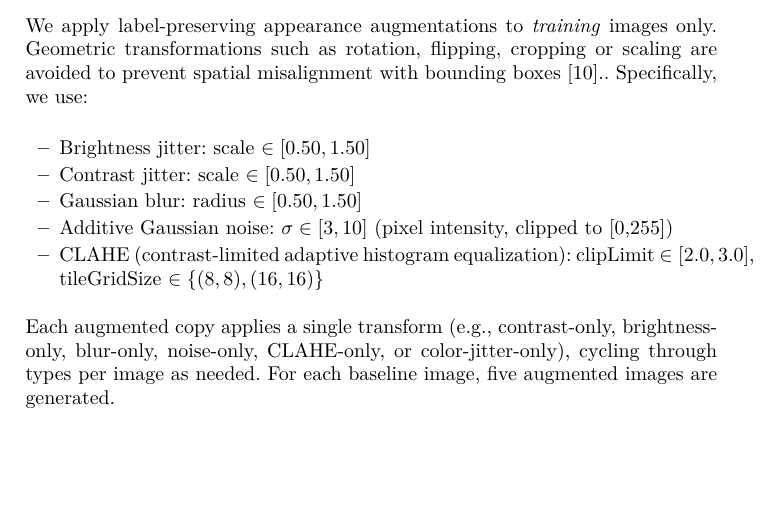
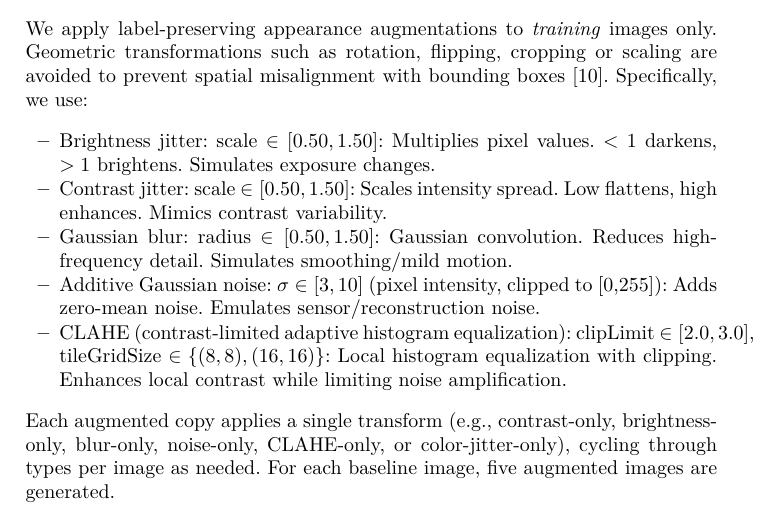
Before and after one commit to t1001001/project-seminar-scientific-working, a LaTeX thesis (latex/main.tex, which reads latex/03-methodology.tex): part of page 4 of 10, cut so that both start at the same text, the shorter picture padded with empty space. Compiled offline with pdfLaTeX.

Commit message:
Added explainations to classical augmentation

```diff
--- a/latex/03-methodology.tex
+++ b/latex/03-methodology.tex
@@ -18,13 +18,13 @@ We compare four settings under identical optimization and reporting protocols:
 All settings use the same YOLO hyperparameters: \texttt{yolo11n} weights, 100 epochs, input size $512 \times 512$, batch size 32.
 
 \subsection{Classical Augmentation}
-We apply label-preserving appearance augmentations to \emph{training} images only. Geometric transformations such as rotation, flipping, cropping or scaling are avoided to prevent spatial misalignment with bounding boxes~\cite{padilla2020metrics}.. Specifically, we use:
+We apply label-preserving appearance augmentations to \emph{training} images only. Geometric transformations such as rotation, flipping, cropping or scaling are avoided to prevent spatial misalignment with bounding boxes~\cite{padilla2020metrics}. Specifically, we use:
 \begin{itemize}
-  \item Brightness jitter: scale $\in [0.50, 1.50]$
-  \item Contrast jitter: scale $\in [0.50, 1.50]$
-  \item Gaussian blur: radius $\in [0.50, 1.50]$
-  \item Additive Gaussian noise: $\sigma \in [3, 10]$ (pixel intensity, clipped to [0,255])
-  \item CLAHE (contrast-limited adaptive histogram equalization): clipLimit $\in [2.0, 3.0]$, tileGridSize $\in \{(8,8),(16,16)\}$
+  \item Brightness jitter: scale $\in [0.50, 1.50]$: Multiplies pixel values. $<1$ darkens, $>1$ brightens. Simulates exposure changes.
+  \item Contrast jitter: scale $\in [0.50, 1.50]$: Scales intensity spread. Low flattens, high enhances. Mimics contrast variability.
+  \item Gaussian blur: radius $\in [0.50, 1.50]$: Gaussian convolution. Reduces high-frequency detail. Simulates smoothing/mild motion.
+  \item Additive Gaussian noise: $\sigma \in [3, 10]$ (pixel intensity, clipped to [0,255]): Adds zero-mean noise. Emulates sensor/reconstruction noise.
+  \item CLAHE (contrast-limited adaptive histogram equalization): clipLimit $\in [2.0, 3.0]$, tileGridSize $\in \{(8,8),(16,16)\}$: Local histogram equalization with clipping. Enhances local contrast while limiting noise amplification.
 \end{itemize}
 Each augmented copy applies a single transform (e.g., contrast-only, brightness-only, blur-only, noise-only, CLAHE-only, or color-jitter-only), cycling through types per image as needed. For each baseline image, five augmented images are generated.
 
```
